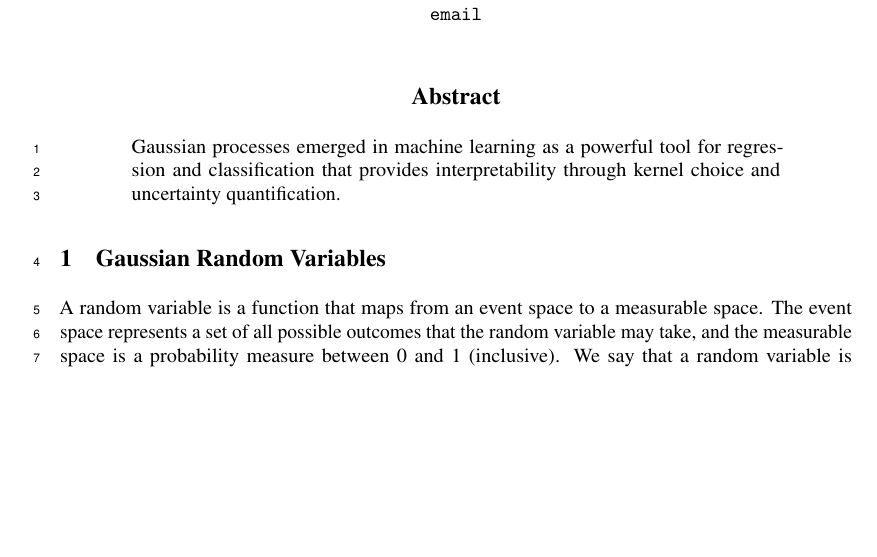
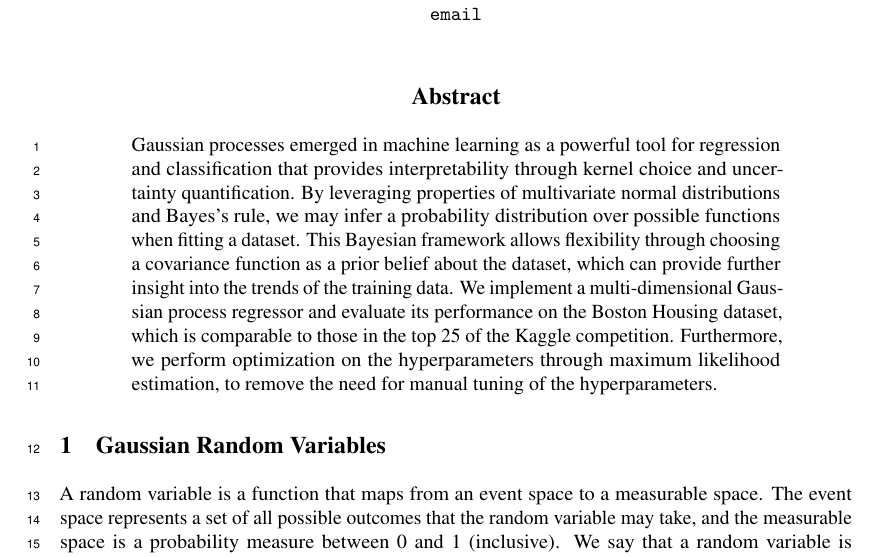
Before and after one commit to shashankmanjunath/GaussianProcessRegression, a LaTeX paper (GP writeup/neurips_2020.tex): part of page 1 of 2, cut so that both start at the same text, the shorter picture padded with empty space. Compiled offline with pdfLaTeX.

Commit message:
finished a draft of the abstract.
may need to be fixed with the details

```diff
--- a/GP writeup/neurips_2020.tex
+++ b/GP writeup/neurips_2020.tex
@@ -70,7 +70,7 @@
 \maketitle
 
 \begin{abstract}
-  Gaussian processes emerged in machine learning as a powerful tool for regression and classification that provides interpretability through kernel choice and uncertainty quantification.
+Gaussian processes emerged in machine learning as a powerful tool for regression and classification that provides interpretability through kernel choice and uncertainty quantification. By leveraging properties of multivariate normal distributions and Bayes’s rule, we may infer a probability distribution over possible functions when fitting a dataset. This Bayesian framework allows flexibility through choosing a covariance function as a prior belief about the dataset, which can provide further insight into the trends of the training data. We implement a multi-dimensional Gaussian process regressor and evaluate its performance on the Boston Housing dataset, which is comparable to those in the top 25 of the Kaggle competition. Furthermore, we perform optimization on the hyperparameters through maximum likelihood estimation, to remove the need for manual tuning of the hyperparameters.
 \end{abstract}
 
 \section{Gaussian Random Variables}
```
